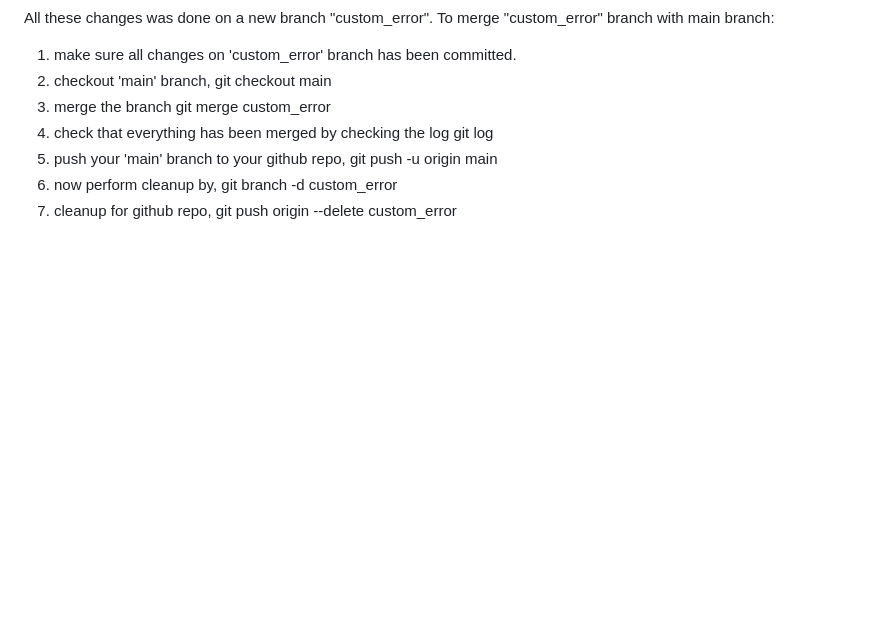
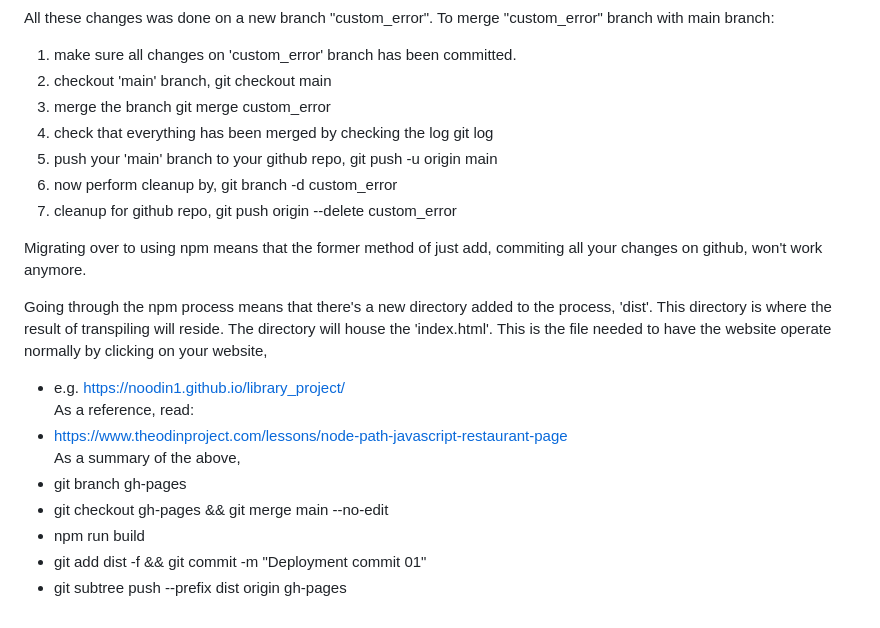
Before and after one commit to noOdin1/library_project, a Markdown page: README.md, the part around the change. Drawn GitHub-style; blank space fills up the shorter version.

Commit message:
Add notes about how to publish pages on github, post npm

```diff
--- a/README.md
+++ b/README.md
@@ -96,3 +96,21 @@ To merge "custom_error" branch with main branch:
    git branch -d custom_error
 7. cleanup for github repo,
    git push origin --delete custom_error
+
+Migrating over to using npm means that the former method of just add, commiting
+all your changes on github, won't work anymore.
+
+Going through the npm process means that there's a new directory added to the
+process, 'dist'. This directory is where the result of transpiling will reside.
+The directory will house the 'index.html'. This is the file needed to have the
+website operate normally by clicking on your website,
+
+- e.g. https://noodin1.github.io/library_project/ <br>
+  As a reference, read:
+- https://www.theodinproject.com/lessons/node-path-javascript-restaurant-page <br>
+  As a summary of the above,
+- git branch gh-pages
+- git checkout gh-pages && git merge main --no-edit
+- npm run build
+- git add dist -f && git commit -m "Deployment commit 01"
+- git subtree push --prefix dist origin gh-pages
```
